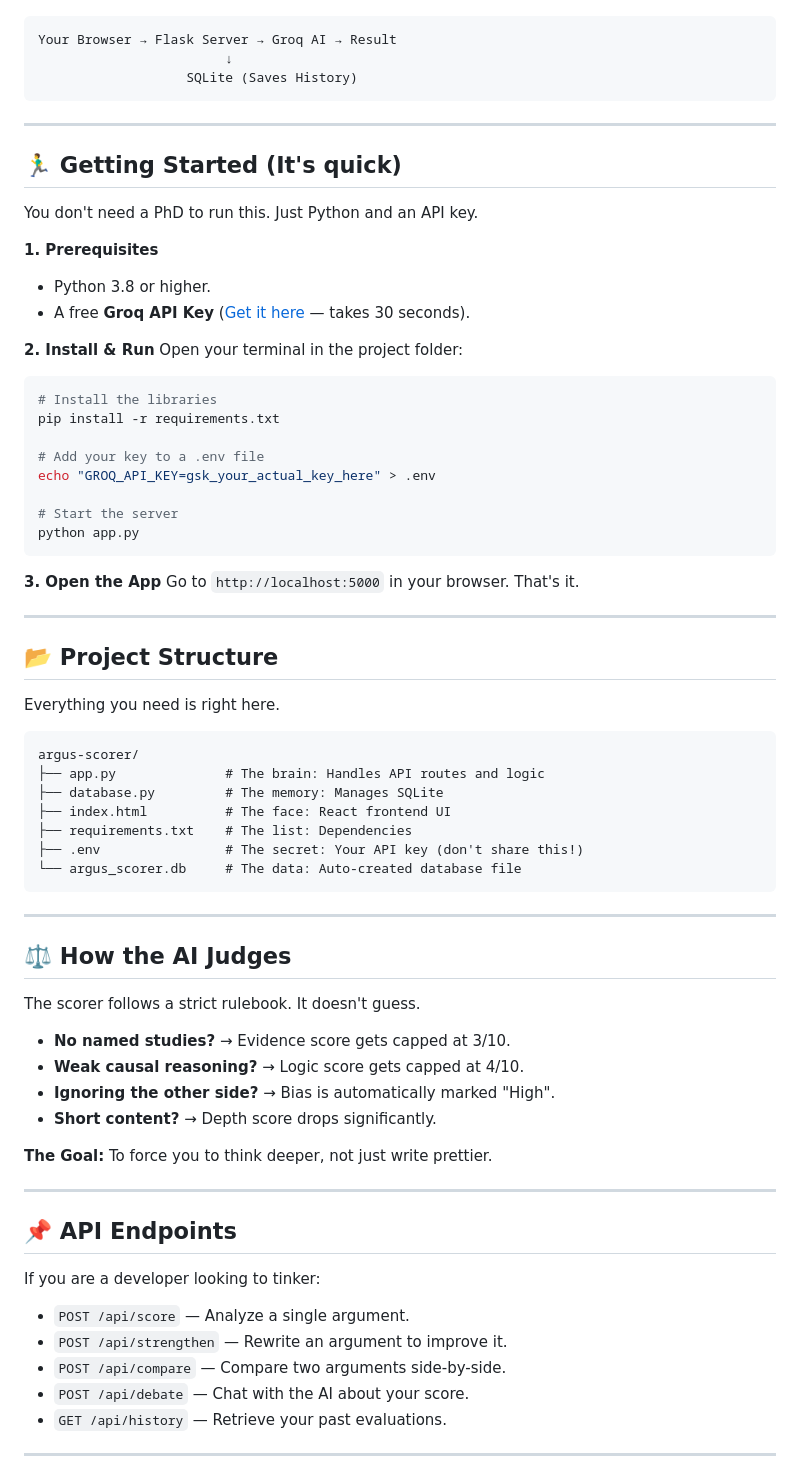
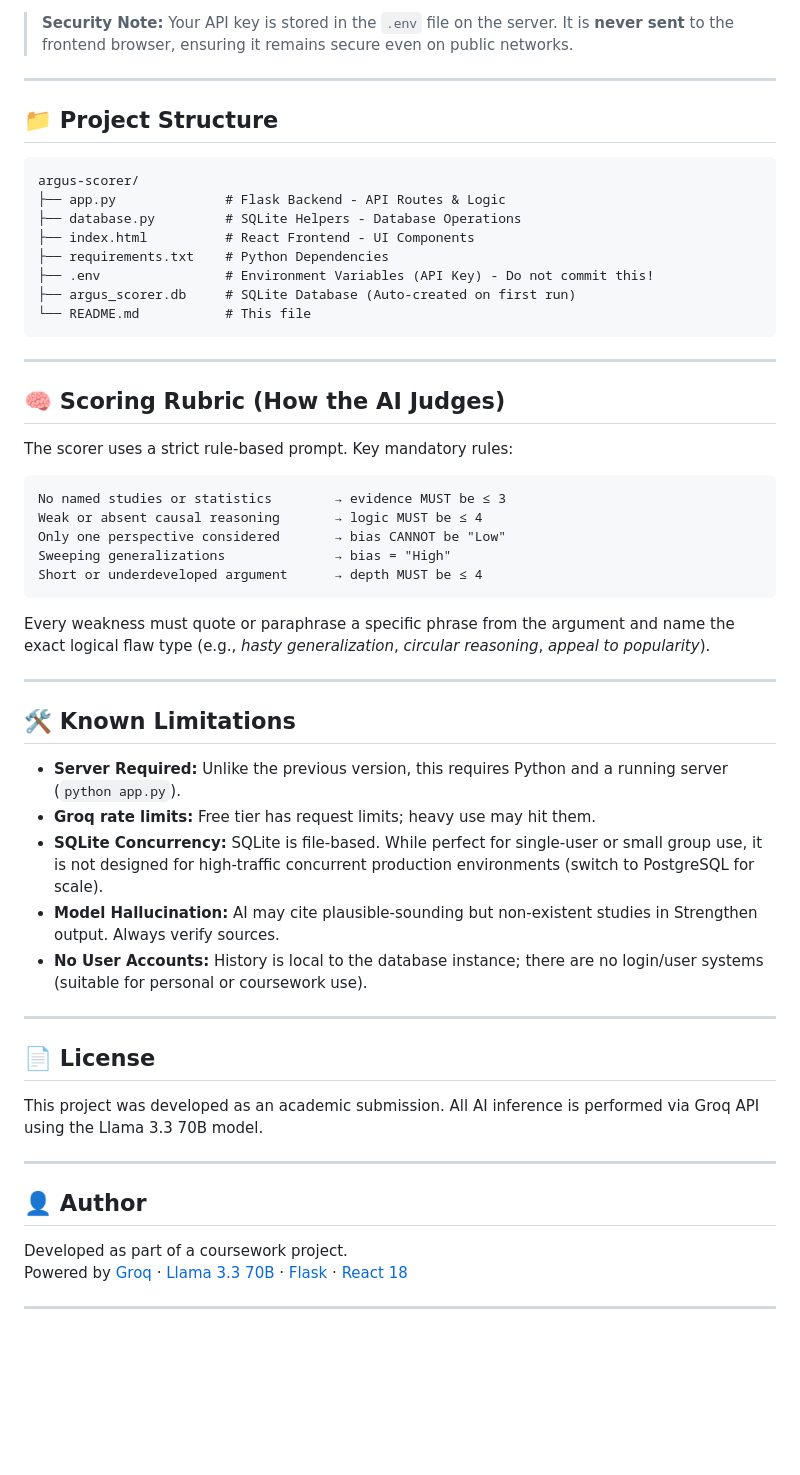
Before and after one commit to AJvibes/amnajabeen-517116-genAI-batch-2, a Markdown page: README.md, the part around one of its changes. GitHub-like rendering; blank space fills up the shorter version.

````diff
--- a/README.md
+++ b/README.md
@@ -70,76 +203,58 @@ We kept the stack modern but simple. No heavy frameworks, just solid tools that
+> **Security Note:** Your API key is stored in the `.env` file on the server. It is **never sent** to the frontend browser, ensuring it remains secure even on public networks.
+
+---
+
+## 📁 Project Structure
+
 ```text
-Your Browser → Flask Server → Groq AI → Result
-                        ↓
-                   SQLite (Saves History)
+argus-scorer/
+├── app.py              # Flask Backend - API Routes & Logic
+├── database.py         # SQLite Helpers - Database Operations
+├── index.html          # React Frontend - UI Components
+├── requirements.txt    # Python Dependencies
+├── .env                # Environment Variables (API Key) - Do not commit this!
+├── argus_scorer.db     # SQLite Database (Auto-created on first run)
+└── README.md           # This file
 ```
 
 ---
 
-## 🏃‍♂️ Getting Started (It's quick)
+## 🧠 Scoring Rubric (How the AI Judges)
 
-You don't need a PhD to run this. Just Python and an API key.
+The scorer uses a strict rule-based prompt. Key mandatory rules:
 
-**1. Prerequisites**
-*   Python 3.8 or higher.
-*   A free **Groq API Key** ([Get it here](https://console.groq.com/keys) — takes 30 seconds).
-
-**2. Install & Run**
-Open your terminal in the project folder:
-
-```bash
-# Install the libraries
-pip install -r requirements.txt
-
-# Add your key to a .env file
-echo "GROQ_API_KEY=gsk_your_actual_key_here" > .env
-
-# Start the server
-python app.py
+```
+No named studies or statistics        → evidence MUST be ≤ 3
+Weak or absent causal reasoning       → logic MUST be ≤ 4
+Only one perspective considered       → bias CANNOT be "Low"
+Sweeping generalizations              → bias = "High"
+Short or underdeveloped argument      → depth MUST be ≤ 4
 ```
 
-**3. Open the App**
-Go to `http://localhost:5000` in your browser. That's it.
+Every weakness must quote or paraphrase a specific phrase from the argument and name the exact logical flaw type (e.g., *hasty generalization*, *circular reasoning*, *appeal to popularity*).
 
 ---
 
-## 📂 Project Structure
+## 🛠️ Known Limitations
 
-Everything you need is right here.
-
-```text
-argus-scorer/
-├── app.py              # The brain: Handles API routes and logic
-├── database.py         # The memory: Manages SQLite
-├── index.html          # The face: React frontend UI
-├── requirements.txt    # The list: Dependencies
-├── .env                # The secret: Your API key (don't share this!)
-└── argus_scorer.db     # The data: Auto-created database file
-```
+-   **Server Required:** Unlike the previous version, this requires Python and a running server (`python app.py`).
+-   **Groq rate limits:** Free tier has request limits; heavy use may hit them.
+-   **SQLite Concurrency:** SQLite is file-based. While perfect for single-user or small group use, it is not designed for high-traffic concurrent production environments (switch to PostgreSQL for scale).
+-   **Model Hallucination:** AI may cite plausible-sounding but non-existent studies in Strengthen output. Always verify sources.
+-   **No User Accounts:** History is local to the database instance; there are no login/user systems (suitable for personal or coursework use).
 
 ---
 
-## ⚖️ How the AI Judges
+## 📄 License
 
-The scorer follows a strict rulebook. It doesn't guess.
-
-*   **No named studies?** → Evidence score gets capped at 3/10.
-*   **Weak causal reasoning?** → Logic score gets capped at 4/10.
-*   **Ignoring the other side?** → Bias is automatically marked "High".
-*   **Short content?** → Depth score drops significantly.
-
-**The Goal:** To force you to think deeper, not just write prettier.
+This project was developed as an academic submission. All AI inference is performed via Groq API using the Llama 3.3 70B model.
 
 ---
 
-## 📌 API Endpoints
+## 👤 Author
 
-If you are a developer looking to tinker:
-
-*   `POST /api/score` — Analyze a single argument.
-*   `POST /api/strengthen` — Rewrite an argument to improve it.
-*   `POST /api/compare` — Compare two arguments side-by-side.
-*   `POST /api/debate` — Chat with the AI about your score.
-*   `GET /api/history` — Retrieve your past evaluations.
+Developed as part of a coursework project.
+Powered by [Groq](https://groq.com) · [Llama 3.3 70B](https://www.llama.com) · [Flask](https://flask.palletsprojects.com) · [React 18](https://react.dev)
 
 ---
 
````
Also changed, not shown: other parts of README.md (+177 -72 lines).
